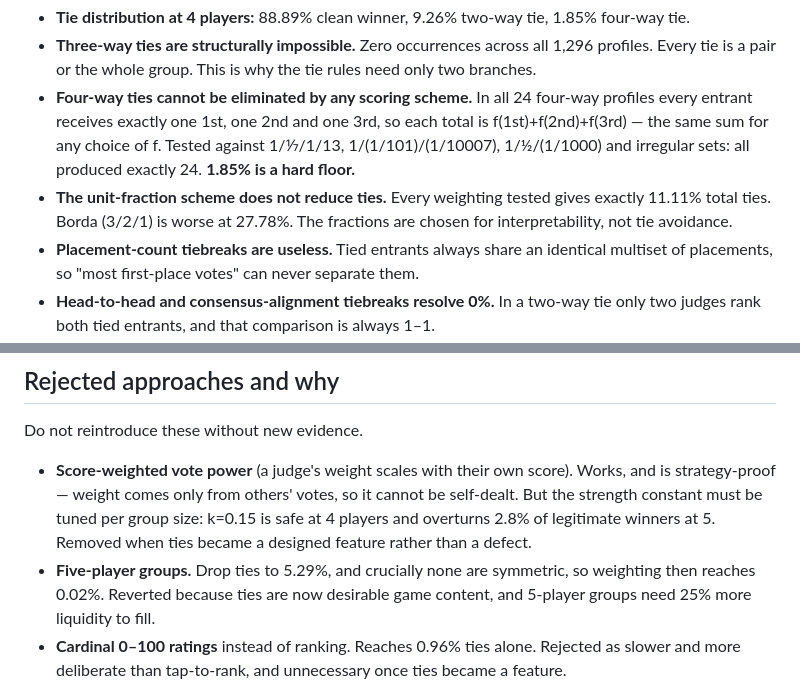
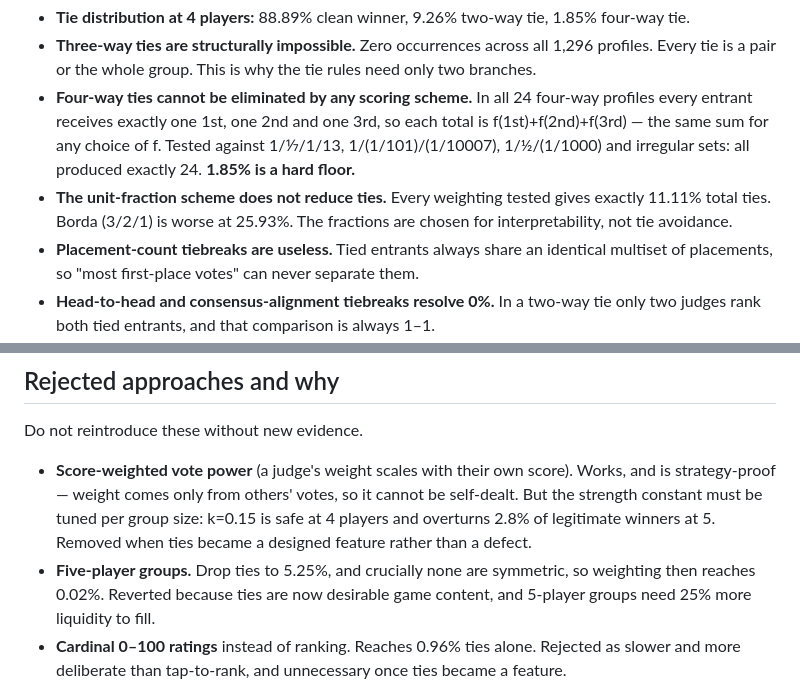
Before and after one commit to Moach/PhotoGP, a Markdown page: CLAUDE.md, 2 parts joined by grey strips. Rendered like a GitHub page.

Commit message:
Fix two stale figures in CLAUDE.md's proven facts
Borda tie rate was written as 27.78%, actual computed value (matching
docs/analysis.md and analysis/tie_rates.py) is 25.93%.

Five-player tie rate was written as 5.29%, actual computed value
(matching docs/analysis.md and analysis/group_size.py) is 5.25%.

Both caught by re-running the newly added analysis/ scripts against the
existing docs.

```diff
--- a/CLAUDE.md
+++ b/CLAUDE.md
@@ -55,7 +55,7 @@ Re-deriving them is wasted work; the scripts are committed so results can be rep
   the same sum for any choice of f. Tested against 1/⅐/1/13, 1/(1/101)/(1/10007), 1/½/(1/1000)
   and irregular sets: all produced exactly 24. **1.85% is a hard floor.**
 - **The unit-fraction scheme does not reduce ties.** Every weighting tested gives exactly 11.11%
-  total ties. Borda (3/2/1) is worse at 27.78%. The fractions are chosen for interpretability,
+  total ties. Borda (3/2/1) is worse at 25.93%. The fractions are chosen for interpretability,
   not tie avoidance.
 - **Placement-count tiebreaks are useless.** Tied entrants always share an identical multiset of
   placements, so "most first-place votes" can never separate them.
@@ -72,7 +72,7 @@ Do not reintroduce these without new evidence.
   strategy-proof — weight comes only from others' votes, so it cannot be self-dealt. But the
   strength constant must be tuned per group size: k=0.15 is safe at 4 players and overturns 2.8%
   of legitimate winners at 5. Removed when ties became a designed feature rather than a defect.
-- **Five-player groups.** Drop ties to 5.29%, and crucially none are symmetric, so weighting then
+- **Five-player groups.** Drop ties to 5.25%, and crucially none are symmetric, so weighting then
   reaches 0.02%. Reverted because ties are now desirable game content, and 5-player groups need
   25% more liquidity to fill.
 - **Cardinal 0–100 ratings** instead of ranking. Reaches 0.96% ties alone. Rejected as slower and
```
